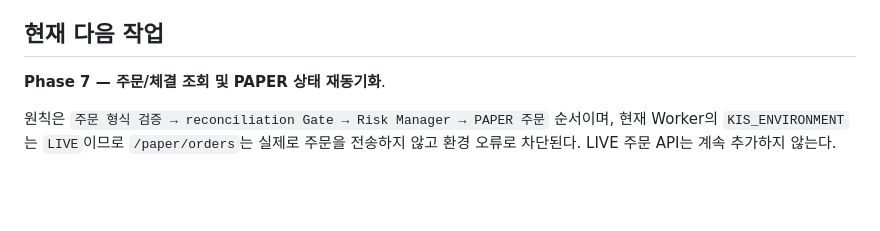
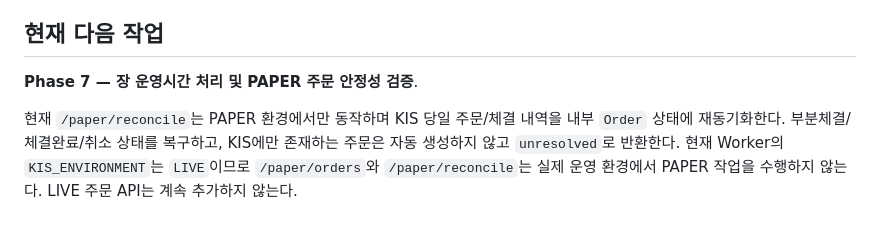
Before and after one commit to poormanZ/stock, a Markdown page: docs/roadmap.md, the part around one of its changes. GitHub-like rendering; blank space fills up the shorter version.

Commit message:
docs: mark PAPER order resync complete

```diff
--- a/docs/roadmap.md
+++ b/docs/roadmap.md
@@ -146,6 +146,6 @@
 
 ## 현재 다음 작업
 
-**Phase 7 — 주문/체결 조회 및 PAPER 상태 재동기화**.
+**Phase 7 — 장 운영시간 처리 및 PAPER 주문 안정성 검증**.
 
-원칙은 `주문 형식 검증 → reconciliation Gate → Risk Manager → PAPER 주문` 순서이며, 현재 Worker의 `KIS_ENVIRONMENT`는 `LIVE`이므로 `/paper/orders`는 실제로 주문을 전송하지 않고 환경 오류로 차단된다. LIVE 주문 API는 계속 추가하지 않는다.
+현재 `/paper/reconcile`는 PAPER 환경에서만 동작하며 KIS 당일 주문/체결 내역을 내부 `Order` 상태에 재동기화한다. 부분체결/체결완료/취소 상태를 복구하고, KIS에만 존재하는 주문은 자동 생성하지 않고 `unresolved`로 반환한다. 현재 Worker의 `KIS_ENVIRONMENT`는 `LIVE`이므로 `/paper/orders`와 `/paper/reconcile`는 실제 운영 환경에서 PAPER 작업을 수행하지 않는다. LIVE 주문 API는 계속 추가하지 않는다.
```
Also changed, not shown: other parts of docs/roadmap.md (+3 -3 lines).
